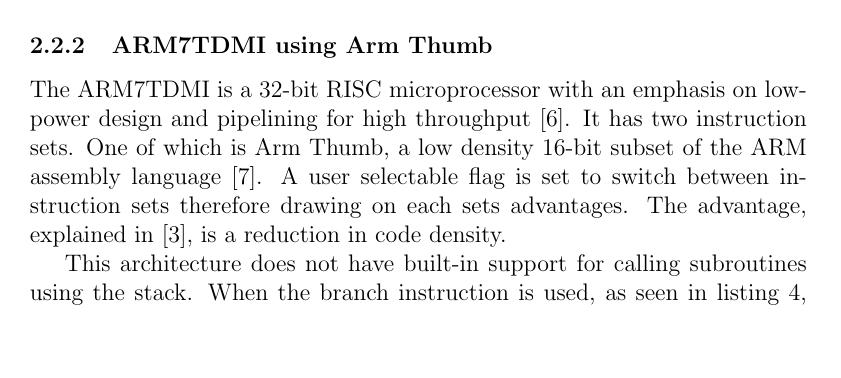
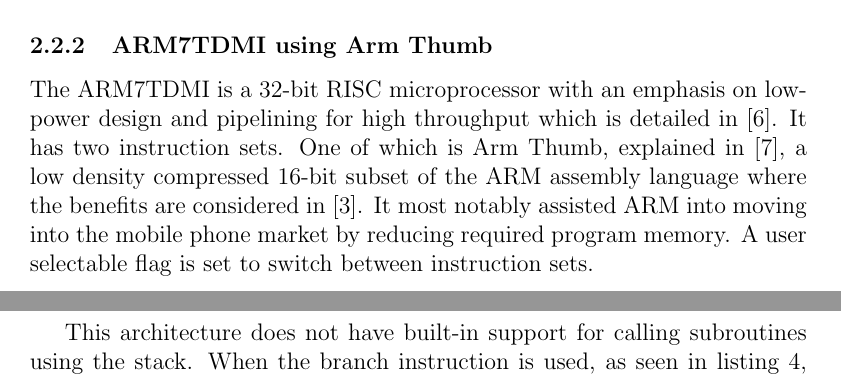
Before and after one commit to rohitrayana123/VLSI, a LaTeX document (Research/Subroutines/Subroutines.tex): part of page 5 of 8 before the commit and two parts of pages 5 and 6 of 8 after it, the two joined at a grey line, cut so that both start at the same text, the shorter picture padded with empty space. Compiled offline with pdfLaTeX.

Commit message:
More report code

```diff
--- a/Research/Subroutines/Subroutines.tex
+++ b/Research/Subroutines/Subroutines.tex
@@ -126,10 +126,11 @@ Figure~\ref{fig:stack} is an abstraction of the stack with data label correspond
 
 
 \subsubsection{ARM7TDMI using Arm Thumb}
-The ARM7TDMI is a 32-bit RISC microprocessor with an emphasis on low-power design and pipelining for high throughput~\cite{ARM7TDMI}.
-It has two instruction sets. One of which is Arm Thumb, a low density 16-bit subset of the ARM assembly language~\cite{arm}.
-A user selectable flag is set to switch between instruction sets therefore drawing on each sets advantages.
-The advantage, explained in~\cite{ARMs}, is a reduction in code density.
+The ARM7TDMI is a 32-bit RISC microprocessor with an emphasis on low-power design and pipelining for high throughput which is detailed in~\cite{ARM7TDMI}.
+It has two instruction sets.
+One of which is Arm Thumb, explained in~\cite{arm}, a low density compressed 16-bit subset of the ARM assembly language where the benefits are considered in~\cite{ARMs}.
+It most notably assisted ARM into moving into the mobile phone market by reducing required program memory.
+A user selectable flag is set to switch between instruction sets.
 
 This architecture does not have built-in support for calling subroutines using the stack.
 When the branch instruction is used, as seen in listing~\ref{lst:ArmCaller.asm}, the program counter is overwritten with the address of the corresponding label.
```
Also changed, not shown: Research/Subroutines/Code/ArmCallee.asm, Research/Subroutines/Subroutines.pdf, Research/Subroutines/Subroutines.tex (1 more changed lines).
